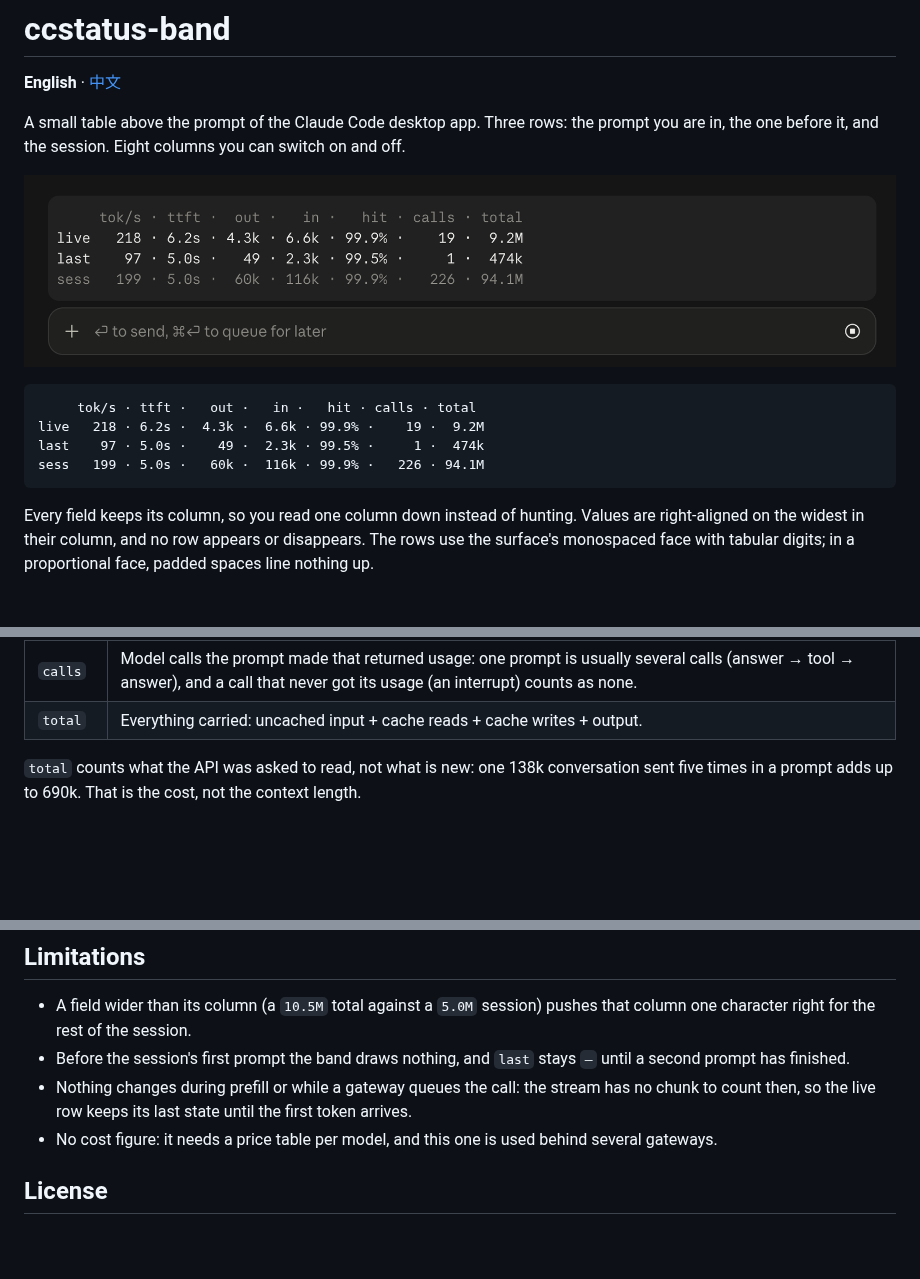
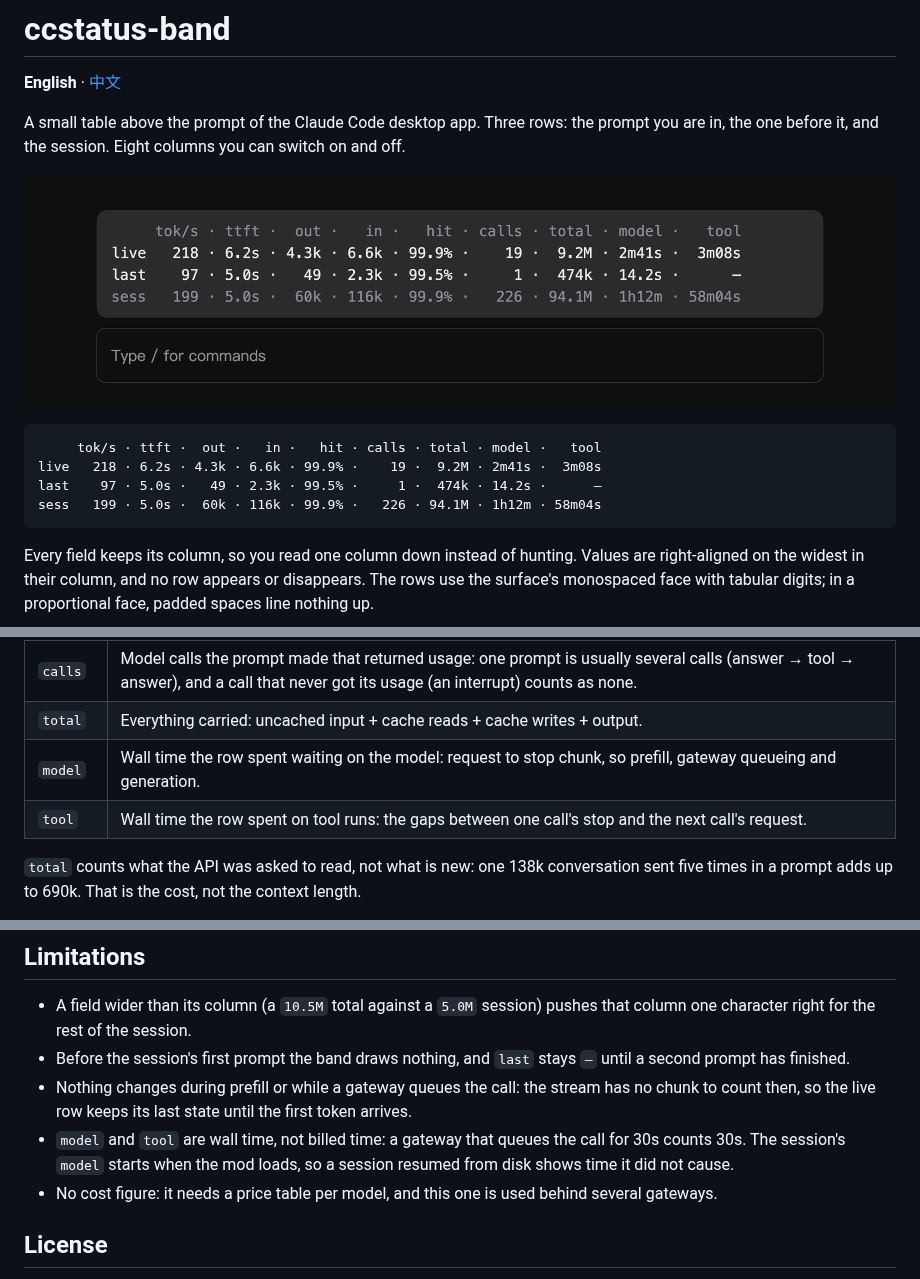
Before and after one commit to gzhang33/ccstatus-band, a Markdown page: README.md, 3 parts joined by grey strips. Drawn GitHub-style; pictures changed too: assets/band.png; blank space fills up the shorter version.

Commit message:
feat: model and tool time columns

````diff
--- a/README.md
+++ b/README.md
@@ -7,10 +7,10 @@ A small table above the prompt of the Claude Code desktop app. Three rows: the p
 ![The band above the prompt](assets/band.png)
 
 ```
-     tok/s · ttft ·   out ·   in ·   hit · calls · total
-live   218 · 6.2s ·  4.3k ·  6.6k · 99.9% ·    19 ·  9.2M
-last    97 · 5.0s ·    49 ·  2.3k · 99.5% ·     1 ·  474k
-sess   199 · 5.0s ·   60k ·  116k · 99.9% ·   226 · 94.1M
+     tok/s · ttft ·  out ·   in ·   hit · calls · total · model ·   tool
+live   218 · 6.2s · 4.3k · 6.6k · 99.9% ·    19 ·  9.2M · 2m41s ·  3m08s
+last    97 · 5.0s ·   49 · 2.3k · 99.5% ·     1 ·  474k · 14.2s ·      —
+sess   199 · 5.0s ·  60k · 116k · 99.9% ·   226 · 94.1M · 1h12m · 58m04s
 ```
 
 Every field keeps its column, so you read one column down instead of hunting. Values are right-aligned on the widest in their column, and no row appears or disappears. The rows use the surface's monospaced face with tabular digits; in a proportional face, padded spaces line nothing up.
@@ -33,6 +33,8 @@ Every field keeps its column, so you read one column down instead of hunting. Va
 | `turn` | Which prompt of the session this was, counting from 1. Off by default. |
 | `calls` | Model calls the prompt made that returned usage: one prompt is usually several calls (answer → tool → answer), and a call that never got its usage (an interrupt) counts as none. |
 | `total` | Everything carried: uncached input + cache reads + cache writes + output. |
+| `model` | Wall time the row spent waiting on the model: request to stop chunk, so prefill, gateway queueing and generation. |
+| `tool` | Wall time the row spent on tool runs: the gaps between one call's stop and the next call's request. |
 
 `total` counts what the API was asked to read, not what is new: one 138k conversation sent five times in a prompt adds up to 690k. That is the cost, not the context length.
 
@@ -89,6 +91,7 @@ The layout:
 - A field wider than its column (a `10.5M` total against a `5.0M` session) pushes that column one character right for the rest of the session.
 - Before the session's first prompt the band draws nothing, and `last` stays `—` until a second prompt has finished.
 - Nothing changes during prefill or while a gateway queues the call: the stream has no chunk to count then, so the live row keeps its last state until the first token arrives.
+- `model` and `tool` are wall time, not billed time: a gateway that queues the call for 30s counts 30s. The session's `model` starts when the mod loads, so a session resumed from disk shows time it did not cause.
 - No cost figure: it needs a price table per model, and this one is used behind several gateways.
 
 ## License
````
Also changed, not shown: README.zh-CN.md (+7 -4 lines), 5 other files.
